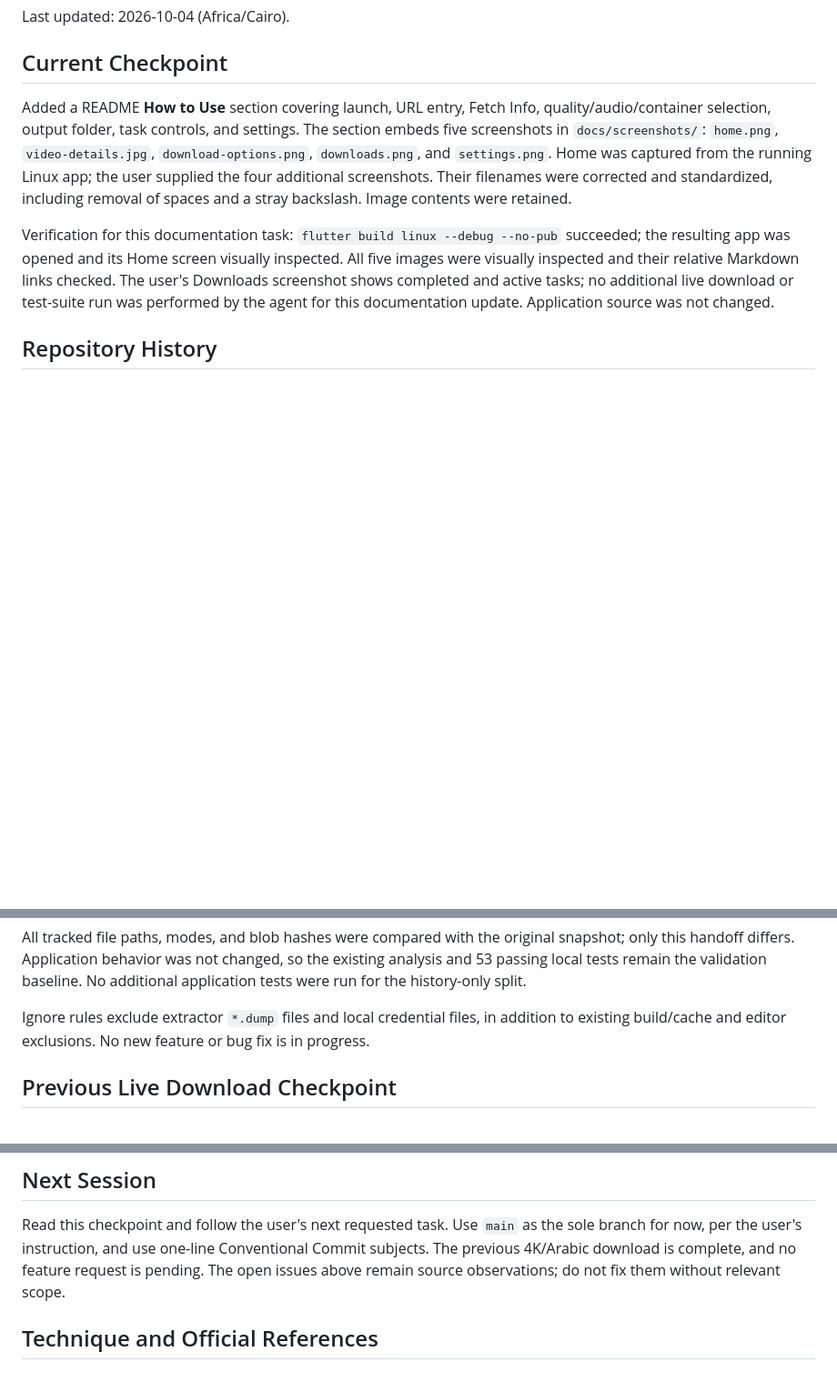
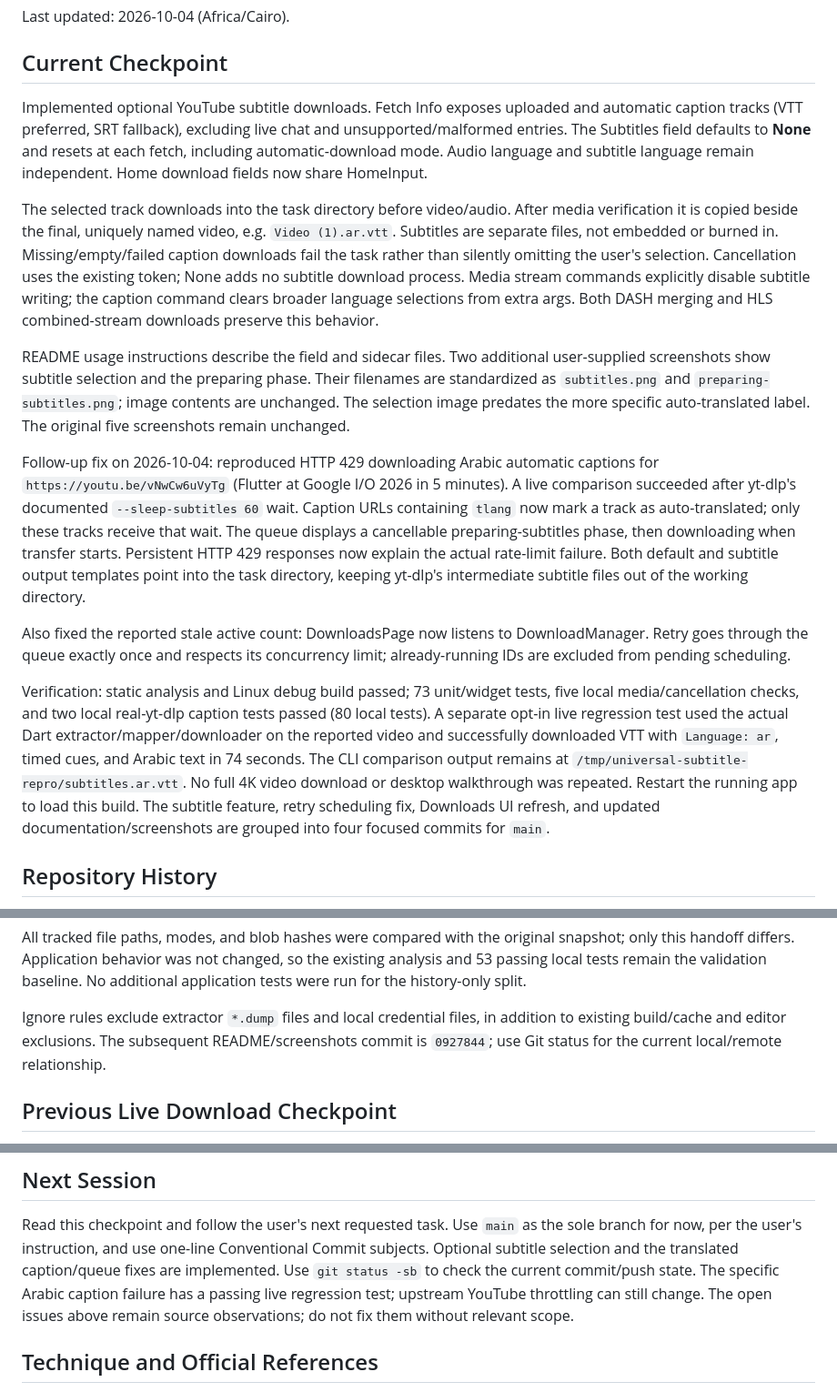
Before and after one commit to Mo7amed-fawzy/Universal-Downloader, a Markdown page: PROJECT_STATE.md, 3 parts joined by grey strips. Shown at 91% size. Rendered like a GitHub page; blank space fills up the shorter version.

```diff
--- a/PROJECT_STATE.md
+++ b/PROJECT_STATE.md
@@ -4,20 +4,52 @@ Last updated: 2026-10-04 (Africa/Cairo).
 
 ## Current Checkpoint
 
-Added a README **How to Use** section covering launch, URL entry, Fetch Info,
-quality/audio/container selection, output folder, task controls, and settings.
-The section embeds five screenshots in `docs/screenshots/`: `home.png`,
-`video-details.jpg`, `download-options.png`, `downloads.png`, and `settings.png`.
-Home was captured from the running Linux app; the user supplied the four
-additional screenshots. Their filenames were corrected and standardized,
-including removal of spaces and a stray backslash. Image contents were retained.
+Implemented optional YouTube subtitle downloads. Fetch Info exposes uploaded
+and automatic caption tracks (VTT preferred, SRT fallback), excluding live chat
+and unsupported/malformed entries. The Subtitles field defaults to **None** and
+resets at each fetch, including automatic-download mode. Audio language and
+subtitle language remain independent. Home download fields now share HomeInput.
 
-Verification for this documentation task: `flutter build linux --debug --no-pub`
-succeeded; the resulting app was opened and its Home screen visually inspected.
-All five images were visually inspected and their relative Markdown links
-checked. The user's Downloads screenshot shows completed and active tasks;
-no additional live download or test-suite run was performed by the agent for
-this documentation update. Application source was not changed.
+The selected track downloads into the task directory before video/audio.
+After media verification it is copied beside the final, uniquely named video,
+e.g. `Video (1).ar.vtt`. Subtitles are separate files, not embedded or burned in.
+Missing/empty/failed caption downloads fail the task rather than silently
+omitting the user's selection. Cancellation uses the existing token; None adds
+no subtitle download process. Media stream commands explicitly disable subtitle
+writing; the caption command clears broader language selections from extra args.
+Both DASH merging and HLS combined-stream downloads preserve this behavior.
+
+README usage instructions describe the field and sidecar files. Two additional
+user-supplied screenshots show subtitle selection and the preparing phase.
+Their filenames are standardized as `subtitles.png` and
+`preparing-subtitles.png`; image contents are unchanged. The selection image
+predates the more specific auto-translated label. The original five screenshots
+remain unchanged.
+
+Follow-up fix on 2026-10-04: reproduced HTTP 429 downloading Arabic automatic
+captions for `https://youtu.be/vNwCw6uVyTg` (Flutter at Google I/O 2026 in 5
+minutes). A live comparison succeeded after yt-dlp's documented
+`--sleep-subtitles 60` wait. Caption URLs containing `tlang` now mark a track as
+auto-translated; only these tracks receive that wait. The queue displays a
+cancellable preparing-subtitles phase, then downloading when transfer starts.
+Persistent HTTP 429 responses now explain the actual rate-limit failure.
+Both default and subtitle output templates point into the task directory,
+keeping yt-dlp's intermediate subtitle files out of the working directory.
+
+Also fixed the reported stale active count: DownloadsPage now listens to
+DownloadManager. Retry goes through the queue exactly once and respects its
+concurrency limit; already-running IDs are excluded from pending scheduling.
+
+Verification: static analysis and Linux debug build passed; 73 unit/widget
+tests, five local media/cancellation checks, and two local real-yt-dlp caption
+tests passed (80 local tests). A separate opt-in live regression test used the
+actual Dart extractor/mapper/downloader on the reported video and successfully
+downloaded VTT with `Language: ar`, timed cues, and Arabic text in 74 seconds.
+The CLI comparison output remains at
+`/tmp/universal-subtitle-repro/subtitles.ar.vtt`. No full 4K video download or
+desktop walkthrough was repeated. Restart the running app to load this build.
+The subtitle feature, retry scheduling fix, Downloads UI refresh, and updated
+documentation/screenshots are grouped into four focused commits for `main`.
 
 ## Repository History
 
@@ -42,7 +74,8 @@ No additional application tests were run for the history-only split.
 
 Ignore rules exclude extractor
 `*.dump` files and local credential files, in addition to existing build/cache
-and editor exclusions. No new feature or bug fix is in progress.
+and editor exclusions. The subsequent README/screenshots commit is `0927844`;
+use Git status for the current local/remote relationship.
 
 ## Previous Live Download Checkpoint
 
@@ -220,9 +270,12 @@ Other platform folders exist, but the source relies on desktop processes,
 
 Read this checkpoint and follow the user's next requested task. Use `main` as
 the sole branch for now, per the user's instruction, and use one-line
-Conventional Commit subjects. The previous 4K/Arabic download is complete,
-and no feature request is pending. The open
-issues above remain source observations; do not fix them without relevant scope.
+Conventional Commit subjects. Optional subtitle selection and the translated
+caption/queue fixes are implemented. Use `git status -sb` to check the current
+commit/push state. The specific Arabic
+caption failure has a passing live regression test; upstream YouTube throttling
+can still change. The open issues above remain source observations; do not fix
+them without relevant scope.
 
 ## Technique and Official References
 
```
Also changed, not shown: other parts of PROJECT_STATE.md (+28 -11 lines), README.md (+30 -5 lines), docs/screenshots/preparing-subtitles.png (added), docs/screenshots/subtitles.png (added).
